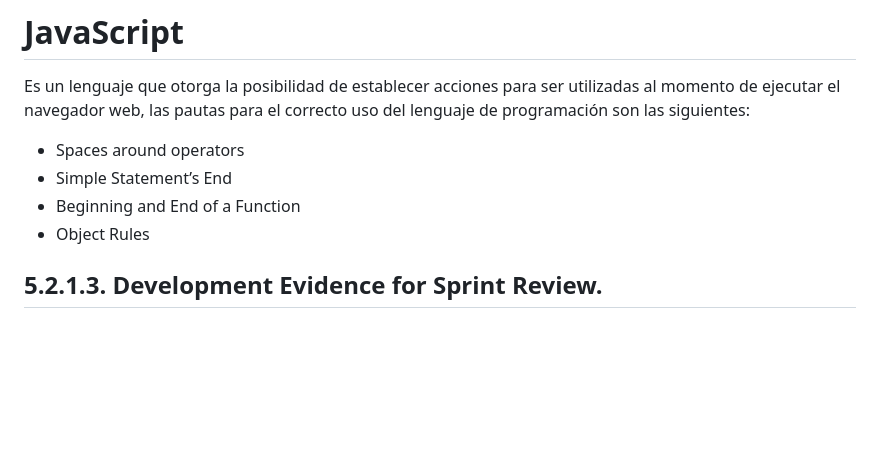
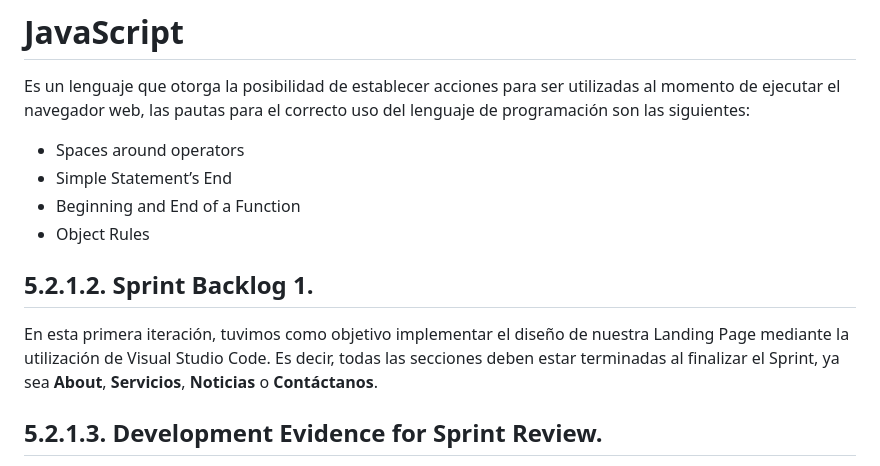
Before and after one commit to TukunTech/DispositivosMoviles, a Markdown page: README.md, the part around the change. Drawn GitHub-style; blank space fills up the shorter version.

Commit message:
docs(sprint-backlog): add description for Sprint Backlog 1 implementation

```diff
--- a/README.md
+++ b/README.md
@@ -491,6 +491,11 @@ Es un lenguaje que otorga la posibilidad de establecer acciones para ser utiliza
 - Beginning and End of a Function
 - Object Rules
 
+## 5.2.1.2. Sprint Backlog 1.
+
+En esta primera iteración, tuvimos como objetivo implementar el diseño de nuestra Landing Page mediante la utilización de Visual Studio Code. Es decir, todas las secciones deben estar terminadas al finalizar el Sprint, ya sea **About**, **Servicios**, **Noticias** o **Contáctanos**.
+
+
 
 ## 5.2.1.3. Development Evidence for Sprint Review.
 En esta sección, se presentará la evidencia del progreso y desarrollo del software. Se incluirán detalles sobre las características específicas que se han implementado durante el sprint actual, destacando cualquier avance significativo en la plataforma.
```
